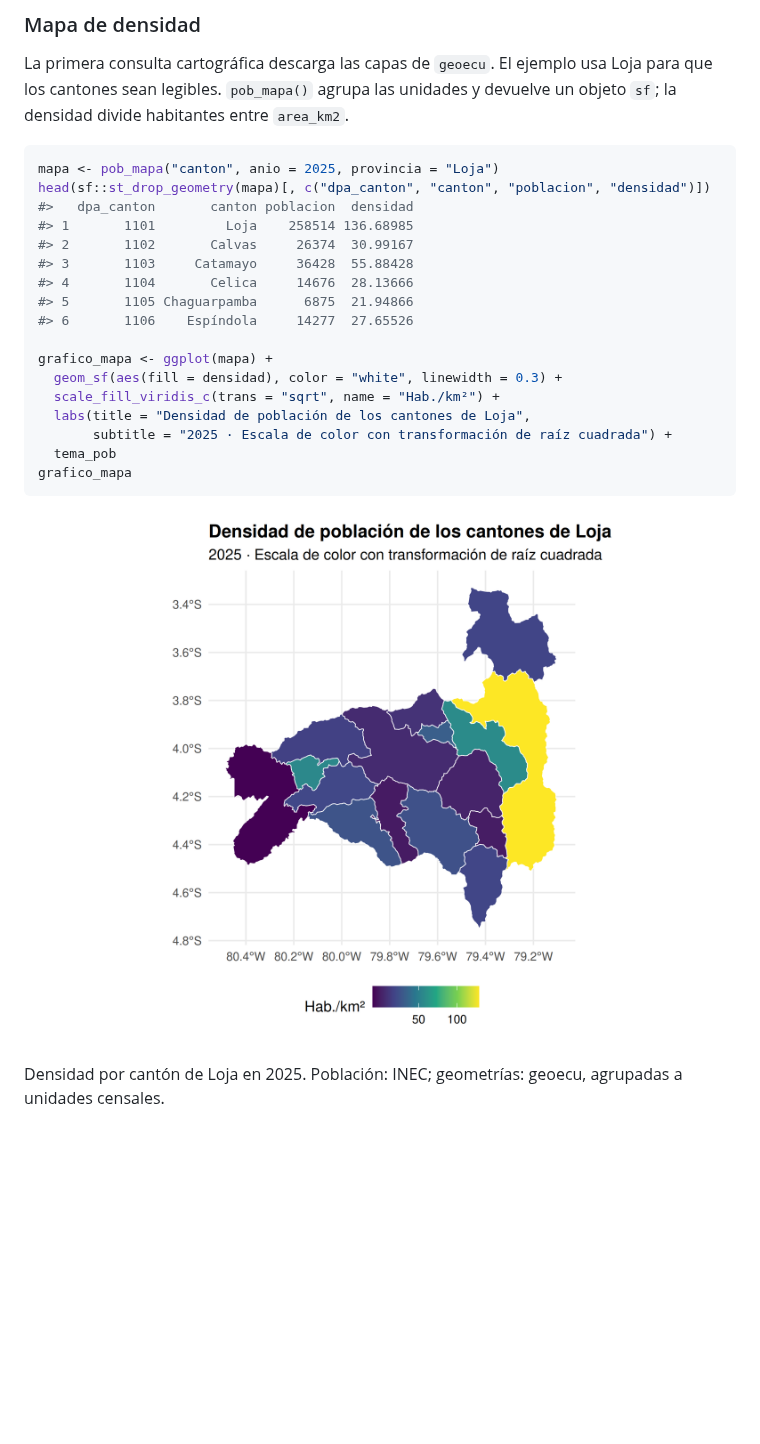
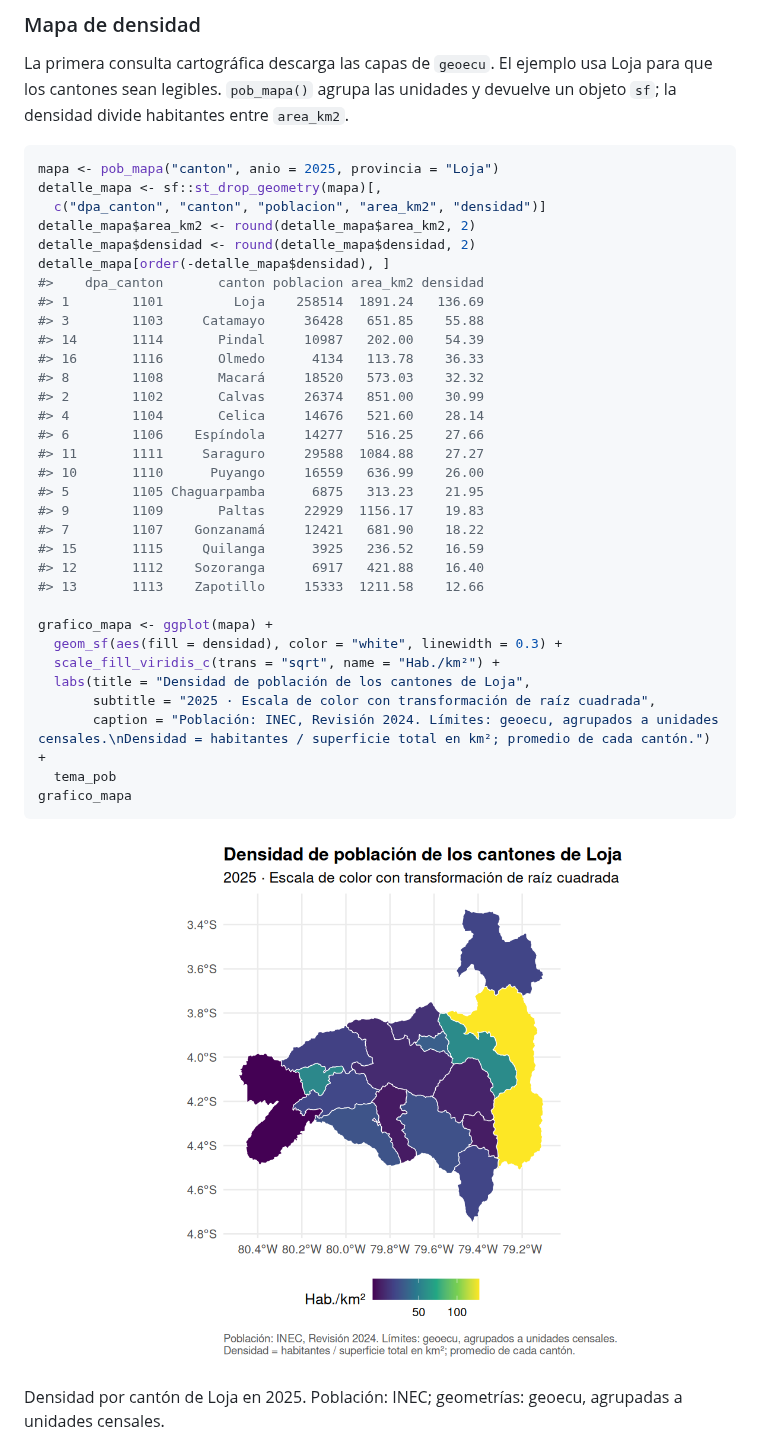
Before and after one commit to f-slg/pobecu, a Markdown page: README.md, the part around one of its changes. Rendered like a GitHub page; pictures changed too: man/figures/README-mapa-1.png; blank space fills up the shorter version.

````diff
--- a/README.md
+++ b/README.md
@@ -536,20 +556,35 @@ habitantes entre `area_km2`.
 
 ``` r
 mapa <- pob_mapa("canton", anio = 2025, provincia = "Loja")
-head(sf::st_drop_geometry(mapa)[, c("dpa_canton", "canton", "poblacion", "densidad")])
-#>   dpa_canton       canton poblacion  densidad
-#> 1       1101         Loja    258514 136.68985
-#> 2       1102       Calvas     26374  30.99167
-#> 3       1103     Catamayo     36428  55.88428
-#> 4       1104       Celica     14676  28.13666
-#> 5       1105 Chaguarpamba      6875  21.94866
-#> 6       1106    Espíndola     14277  27.65526
+detalle_mapa <- sf::st_drop_geometry(mapa)[,
+  c("dpa_canton", "canton", "poblacion", "area_km2", "densidad")]
+detalle_mapa$area_km2 <- round(detalle_mapa$area_km2, 2)
+detalle_mapa$densidad <- round(detalle_mapa$densidad, 2)
+detalle_mapa[order(-detalle_mapa$densidad), ]
+#>    dpa_canton       canton poblacion area_km2 densidad
+#> 1        1101         Loja    258514  1891.24   136.69
+#> 3        1103     Catamayo     36428   651.85    55.88
+#> 14       1114       Pindal     10987   202.00    54.39
+#> 16       1116       Olmedo      4134   113.78    36.33
+#> 8        1108       Macará     18520   573.03    32.32
+#> 2        1102       Calvas     26374   851.00    30.99
+#> 4        1104       Celica     14676   521.60    28.14
+#> 6        1106    Espíndola     14277   516.25    27.66
+#> 11       1111     Saraguro     29588  1084.88    27.27
+#> 10       1110      Puyango     16559   636.99    26.00
+#> 5        1105 Chaguarpamba      6875   313.23    21.95
+#> 9        1109       Paltas     22929  1156.17    19.83
+#> 7        1107    Gonzanamá     12421   681.90    18.22
+#> 15       1115     Quilanga      3925   236.52    16.59
+#> 12       1112    Sozoranga      6917   421.88    16.40
+#> 13       1113    Zapotillo     15333  1211.58    12.66
 
 grafico_mapa <- ggplot(mapa) +
   geom_sf(aes(fill = densidad), color = "white", linewidth = 0.3) +
   scale_fill_viridis_c(trans = "sqrt", name = "Hab./km²") +
   labs(title = "Densidad de población de los cantones de Loja",
-       subtitle = "2025 · Escala de color con transformación de raíz cuadrada") +
+       subtitle = "2025 · Escala de color con transformación de raíz cuadrada",
+       caption = "Población: INEC, Revisión 2024. Límites: geoecu, agrupados a unidades censales.\nDensidad = habitantes / superficie total en km²; promedio de cada cantón.") +
   tema_pob
 grafico_mapa
 ```
````
Also changed, not shown: other parts of README.md (+27 -7 lines), man/figures/README-areas-1.png, man/figures/README-parroquias-1.png, man/figures/README-piramide-1.png, man/figures/README-provincias-1.png, man/figures/README-serie-1.png, 2 other files.
